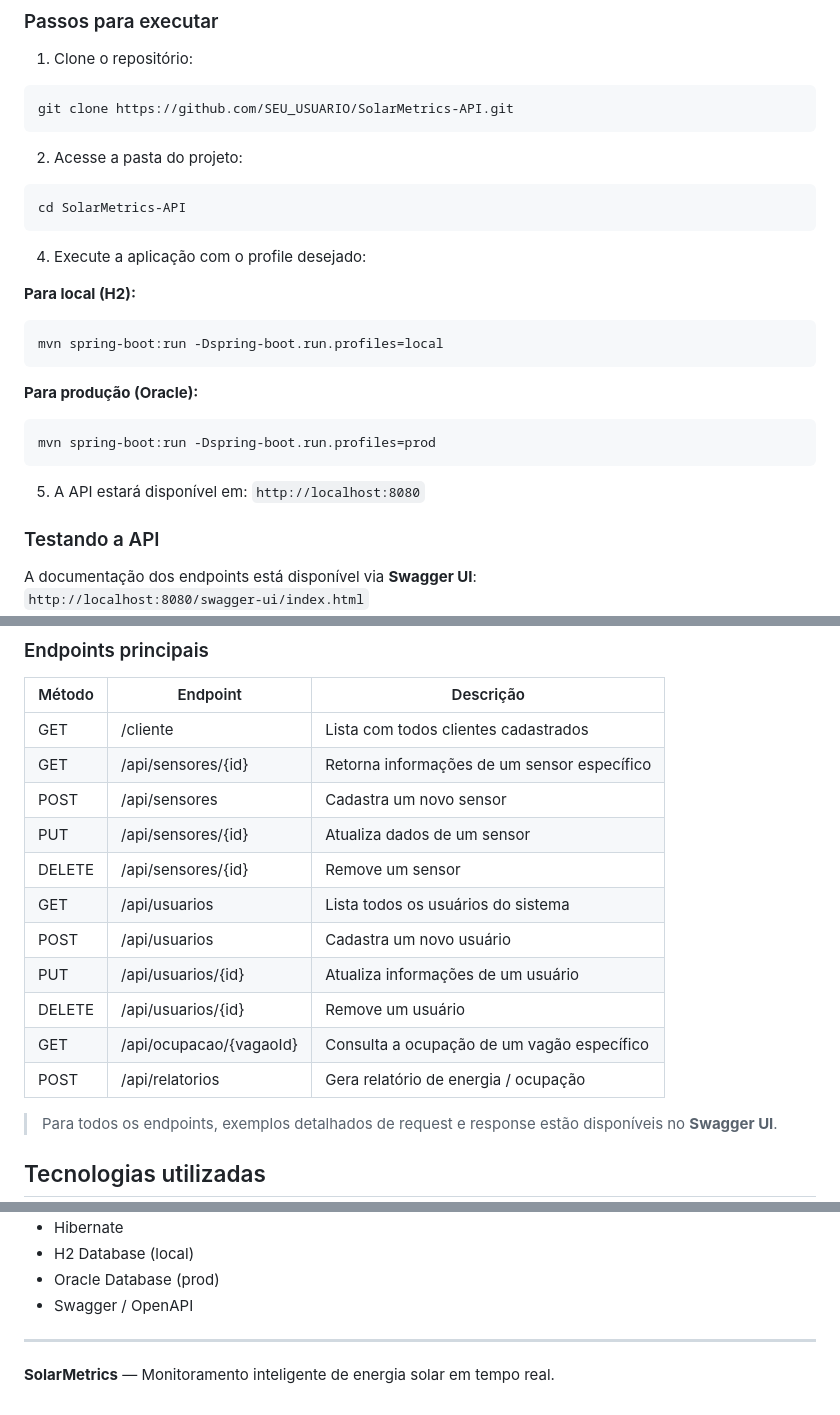
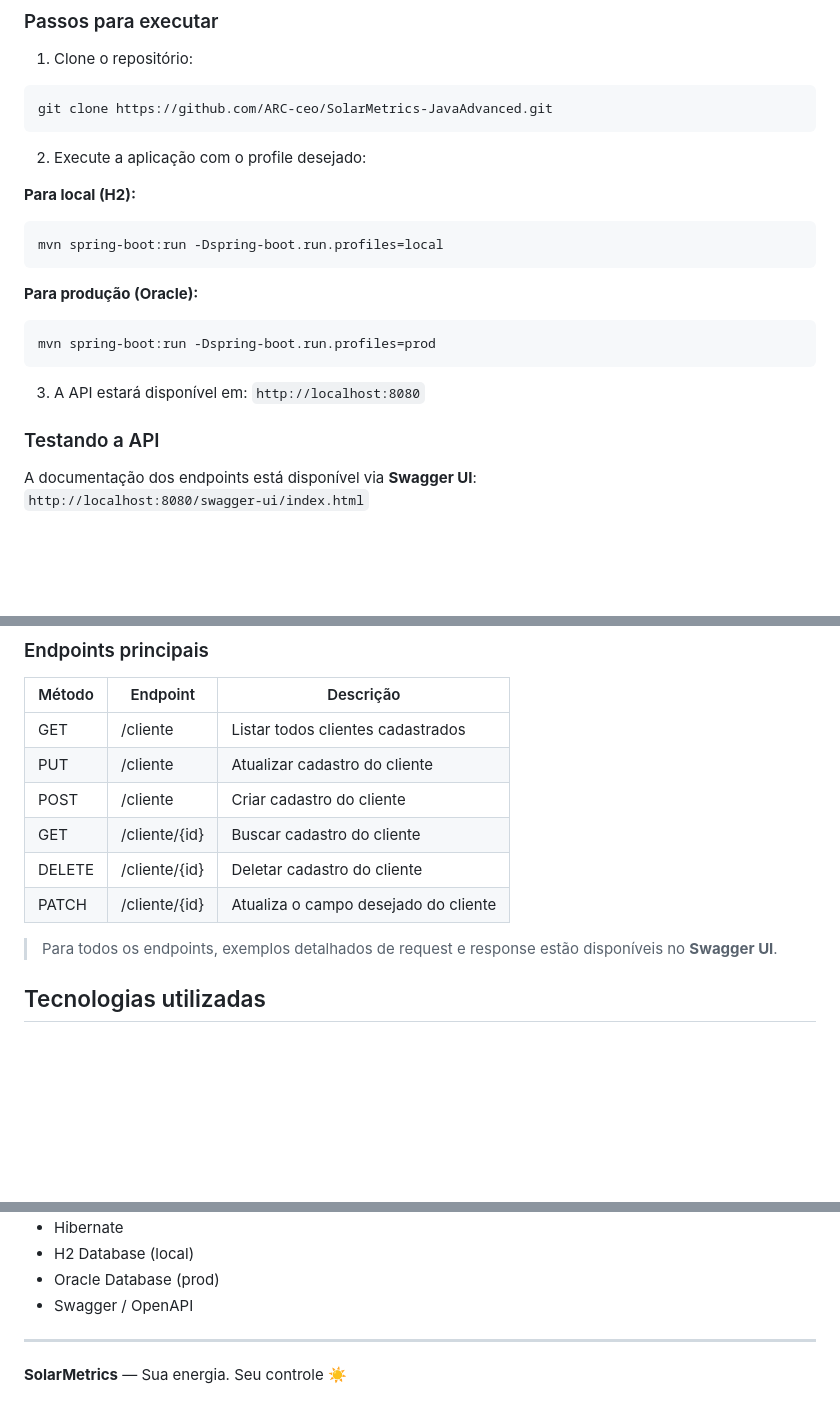
Before and after one commit to ARC-ceo/SolarMetrics-JavaAdvanced, a Markdown page: README.md, 3 parts joined by grey strips. GitHub-like rendering; blank space fills up the shorter version.

````diff
--- a/README.md
+++ b/README.md
@@ -26,14 +26,10 @@ A aplicação possui dois **profiles** de configuração de banco de dados:
 
 1. Clone o repositório:
 ```bash
-git clone https://github.com/SEU_USUARIO/SolarMetrics-API.git
-```
-2. Acesse a pasta do projeto:
-```bash
-cd SolarMetrics-API
+git clone https://github.com/ARC-ceo/SolarMetrics-JavaAdvanced.git
 ```
 
-4. Execute a aplicação com o profile desejado:
+2. Execute a aplicação com o profile desejado:
 
 **Para local (H2):**
 ```bash
@@ -45,7 +41,7 @@ mvn spring-boot:run -Dspring-boot.run.profiles=local
 mvn spring-boot:run -Dspring-boot.run.profiles=prod
 ```
 
-5. A API estará disponível em: `http://localhost:8080`
+3. A API estará disponível em: `http://localhost:8080`
 
 ### Testando a API
 A documentação dos endpoints está disponível via **Swagger UI**:
@@ -75,17 +71,12 @@ A API foi documentada com **Swagger / OpenAPI**, oferecendo exemplos completos d
 
 | Método | Endpoint                  | Descrição                                   |
 |--------|---------------------------|--------------------------------------------|
-| GET    | /cliente             | Lista com todos clientes cadastrados        |
-| GET    | /api/sensores/{id}        | Retorna informações de um sensor específico |
-| POST   | /api/sensores             | Cadastra um novo sensor                     |
-| PUT    | /api/sensores/{id}        | Atualiza dados de um sensor                 |
-| DELETE | /api/sensores/{id}        | Remove um sensor                             |
-| GET    | /api/usuarios             | Lista todos os usuários do sistema          |
-| POST   | /api/usuarios             | Cadastra um novo usuário                     |
-| PUT    | /api/usuarios/{id}        | Atualiza informações de um usuário          |
-| DELETE | /api/usuarios/{id}        | Remove um usuário                            |
-| GET    | /api/ocupacao/{vagaoId}  | Consulta a ocupação de um vagão específico |
-| POST   | /api/relatorios           | Gera relatório de energia / ocupação        |
+| GET    | /cliente             | Listar todos clientes cadastrados        |
+| PUT    | /cliente        | Atualizar cadastro do cliente |
+| POST   | /cliente            | Criar cadastro do cliente                     |
+| GET    | /cliente/{id}        | Buscar cadastro do cliente                 |
+| DELETE | /cliente/{id}        | Deletar cadastro do cliente                             |
+| PATCH    | /cliente/{id}              | Atualiza o campo desejado do cliente          |
 
 > Para todos os endpoints, exemplos detalhados de request e response estão disponíveis no **Swagger UI**.
 
@@ -100,4 +91,4 @@ A API foi documentada com **Swagger / OpenAPI**, oferecendo exemplos completos d
 
 ---
 
-**SolarMetrics** — Monitoramento inteligente de energia solar em tempo real.
+**SolarMetrics** — Sua energia. Seu controle  ☀️
````
Also changed, not shown: other parts of README.md (+2 -2 lines).
